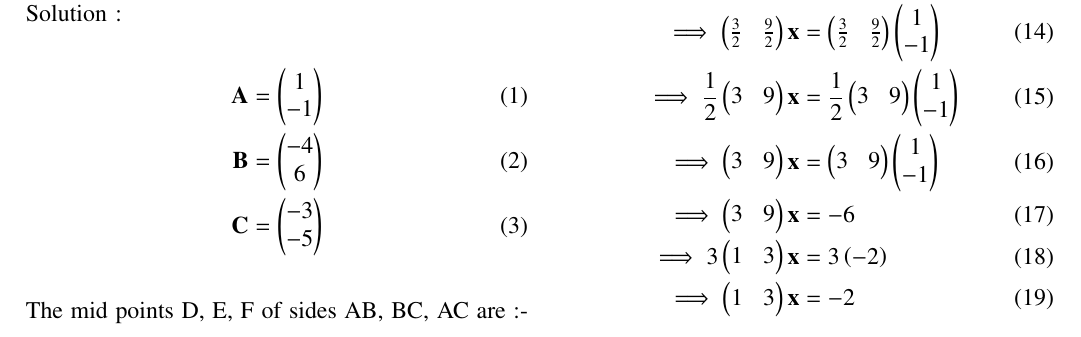
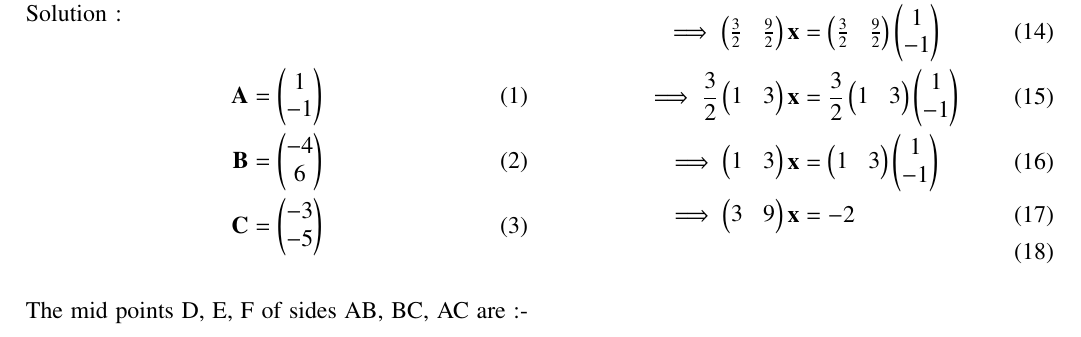
Before and after one commit to KillerOwen/EE2102, a LaTeX problem sheet (Assignment_1/main.tex): part of the page, cut so that both start at the same text. Compiled offline with pdfLaTeX.

Commit message:
Errors fixed

```diff
--- a/Assignment_1/main.tex
+++ b/Assignment_1/main.tex
@@ -246,11 +246,9 @@ The equation of line AD is :
 \vec{n}^{\top}(\vec{x} - \vec{A}) &= 0\\
 \implies\vec{n}^{\top}\vec{x} &= \vec{n}^{\top}\vec{A}\\
 \implies\myvec{\frac{3}{2}&\frac{9}{2}}\vec{x} &= \myvec{\frac{3}{2}&\frac{9}{2}}\myvec{1\\-1}\\
-\implies\frac{1}{2}\myvec{3&9}\vec{x} &= \frac{1}{2}\myvec{3&9}\myvec{1\\-1}\\
-\implies\myvec{3&9}\vec{x} &= \myvec{3&9}\myvec{1\\-1}\\
-\implies\myvec{3&9}\vec{x} &= -6\\
-\implies 3\myvec{1&3}\vec{x} &= 3\brak{-2}\\
-\implies\myvec{1&3}\vec{x} &= -2
+\implies\frac{3}{2}\myvec{1&3}\vec{x} &= \frac{3}{2}\myvec{1&3}\myvec{1\\-1}\\
+\implies\myvec{1&3}\vec{x} &= \myvec{1&3}\myvec{1\\-1}\\
+\implies\myvec{3&9}\vec{x} &= -2\\
 \end{align}
 
 \begin{figure}[!htb]
```
Also changed, not shown: Assignment_1/codes/code.py (+1 -1 lines), Assignment_1/figs/tri_sss.pdf, Assignment_1/main.pdf, 1 other file.
